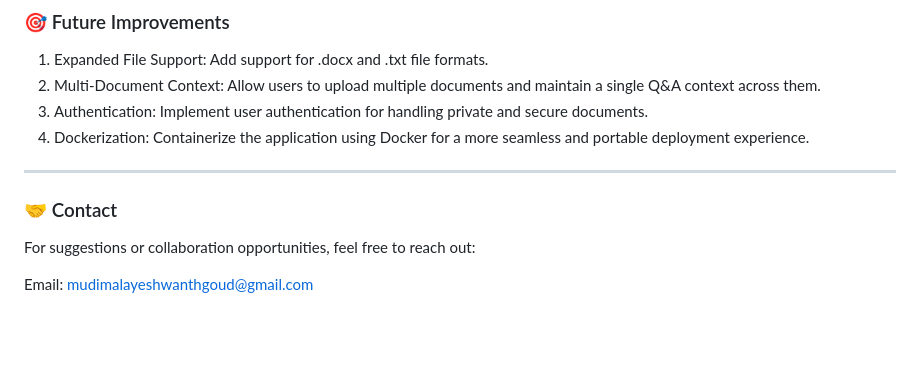
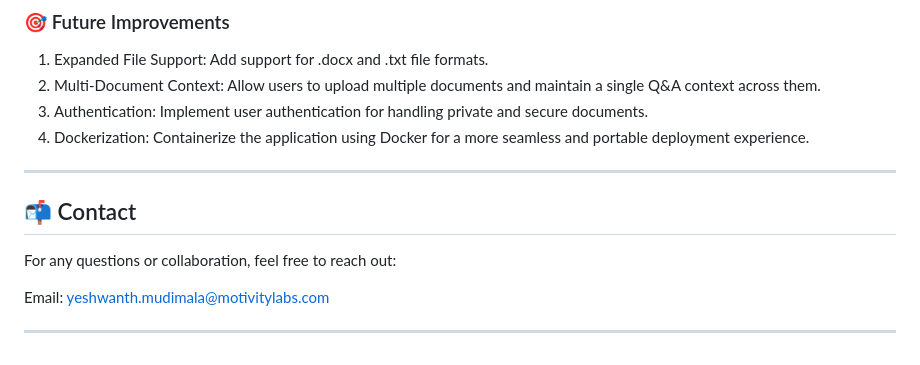
Before and after one commit to YeshwanthMotivity/DocuSense, a Markdown page: README.md, the part around the change. Drawn GitHub-style; blank space fills up the shorter version.

```diff
--- a/README.md
+++ b/README.md
@@ -82,7 +82,10 @@ npm start
 4. Dockerization: Containerize the application using Docker for a more seamless and portable deployment experience.
 
 ---
-### 🤝 Contact
-For suggestions or collaboration opportunities, feel free to reach out:
 
-Email: mudimalayeshwanthgoud@gmail.com
+## 📬 Contact
+For any questions or collaboration, feel free to reach out:
+
+Email: yeshwanth.mudimala@motivitylabs.com
+
+---
```
